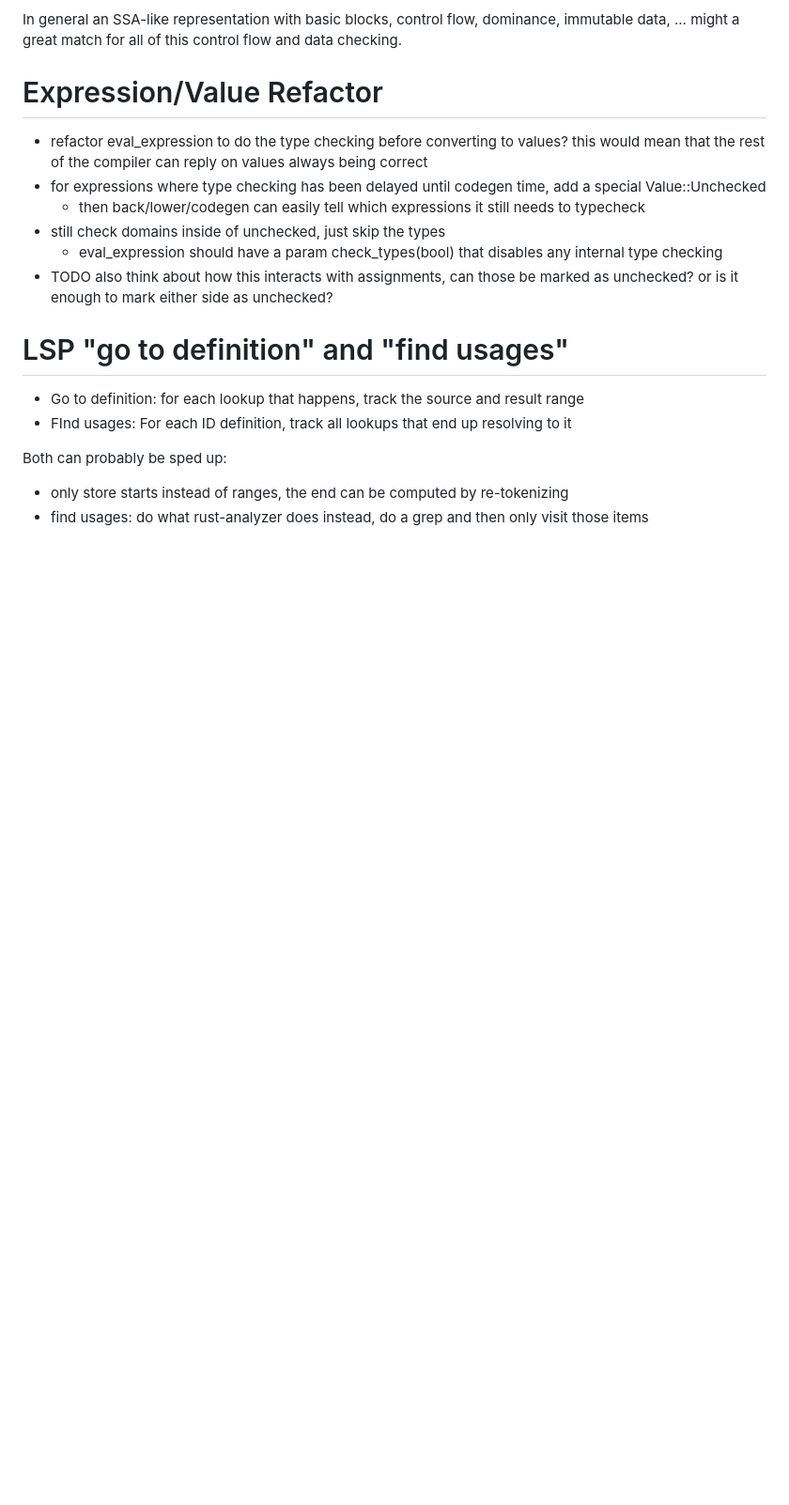
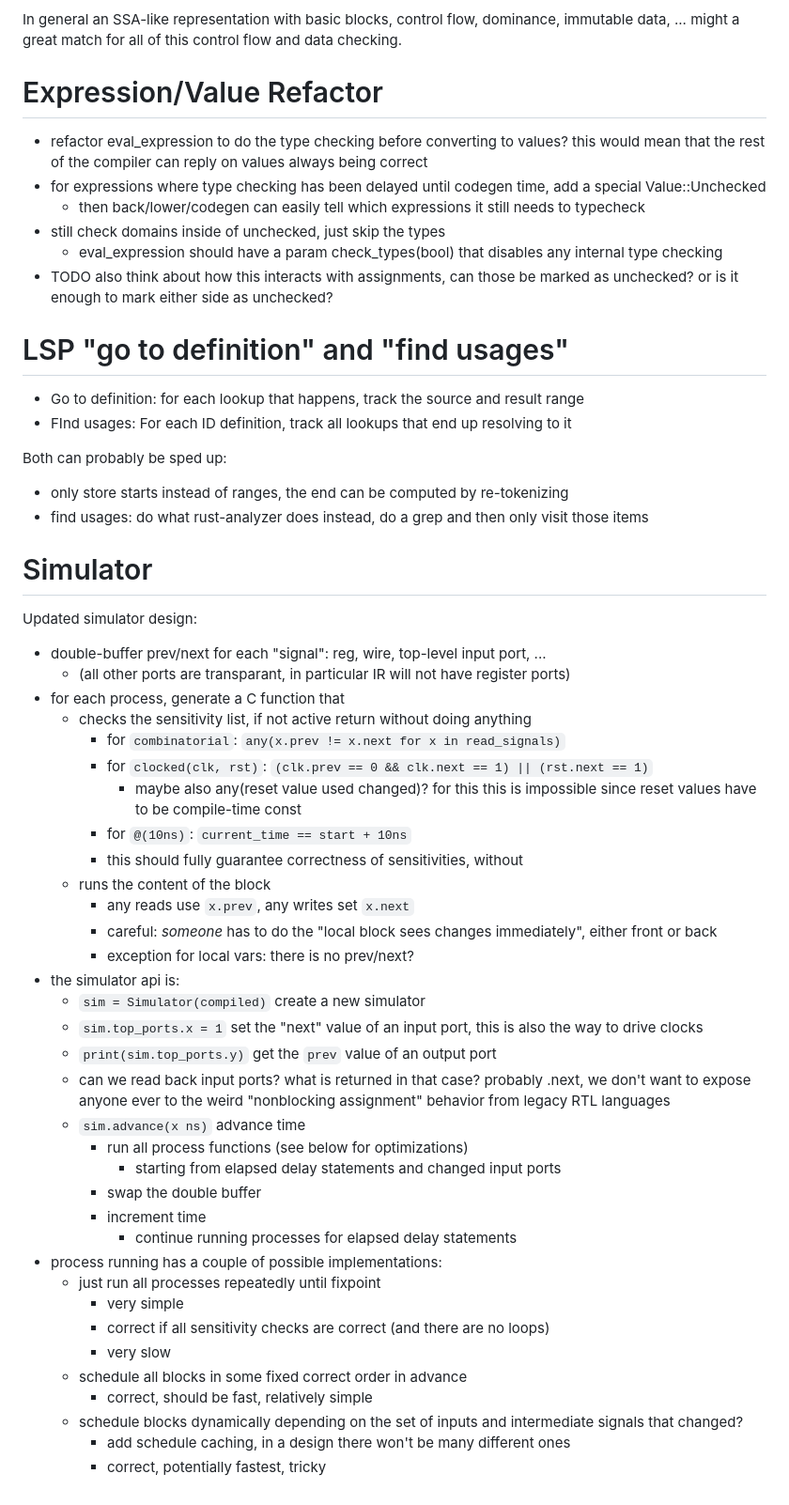
Before and after one commit to KarelPeeters/HwLang, a Markdown page: design/design.md, the part around the change. Shown: that part at 94% size. Rendered like a GitHub page; blank space fills up the shorter version.

Commit message:
More specific prev/next simulator notes.

```diff
--- a/design/design.md
+++ b/design/design.md
@@ -822,3 +822,44 @@ Both can probably be sped up:
 
 * only store starts instead of ranges, the end can be computed by re-tokenizing
 * find usages: do what rust-analyzer does instead, do a grep and then only visit those items
+
+# Simulator
+
+Updated simulator design:
+
+* double-buffer prev/next for each "signal": reg, wire, top-level input port, ...
+  * (all other ports are transparant, in particular IR will not have register ports)
+* for each process, generate a C function that
+  * checks the sensitivity list, if not active return without doing anything
+    * for `combinatorial`: `any(x.prev != x.next for x in read_signals)`
+    * for `clocked(clk, rst)`: `(clk.prev == 0 && clk.next == 1) || (rst.next == 1)`
+      * maybe also any(reset value used changed)? for this this is impossible since reset values have to be compile-time
+        const
+    * for `@(10ns)`: `current_time == start + 10ns`
+    * this should fully guarantee correctness of sensitivities, without
+  * runs the content of the block
+    * any reads use `x.prev`, any writes set `x.next`
+    * careful: _someone_ has to do the "local block sees changes immediately", either front or back
+    * exception for local vars: there is no prev/next?
+* the simulator api is:
+  * `sim = Simulator(compiled)` create a new simulator
+  * `sim.top_ports.x = 1` set the "next" value of an input port, this is also the way to drive clocks
+  * `print(sim.top_ports.y)` get the `prev` value of an output port
+  * can we read back input ports? what is returned in that case? probably .next, we don't want to expose anyone ever to
+    the weird "nonblocking assignment" behavior from legacy RTL languages
+  * `sim.advance(x ns)` advance time
+    * run all process functions (see below for optimizations)
+      * starting from elapsed delay statements and changed input ports
+    * swap the double buffer
+    * increment time
+      * continue running processes for elapsed delay statements
+* process running has a couple of possible implementations:
+  * just run all processes repeatedly until fixpoint
+    * very simple
+    * correct if all sensitivity checks are correct (and there are no loops)
+    * very slow
+  * schedule all blocks in some fixed correct order in advance
+    * correct, should be fast, relatively simple
+  * schedule blocks dynamically depending on the set of inputs and intermediate signals that changed?
+    * add schedule caching, in a design there won't be many different ones
+    * correct, potentially fastest, tricky
```
